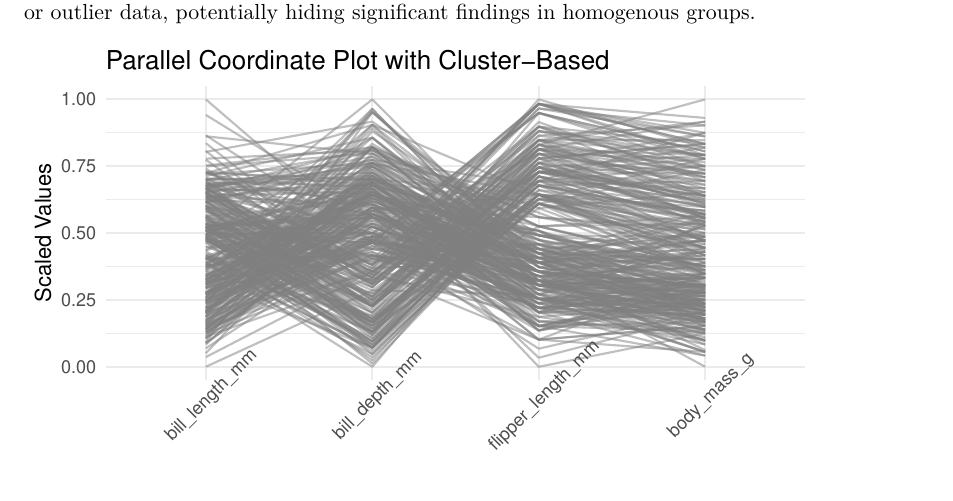
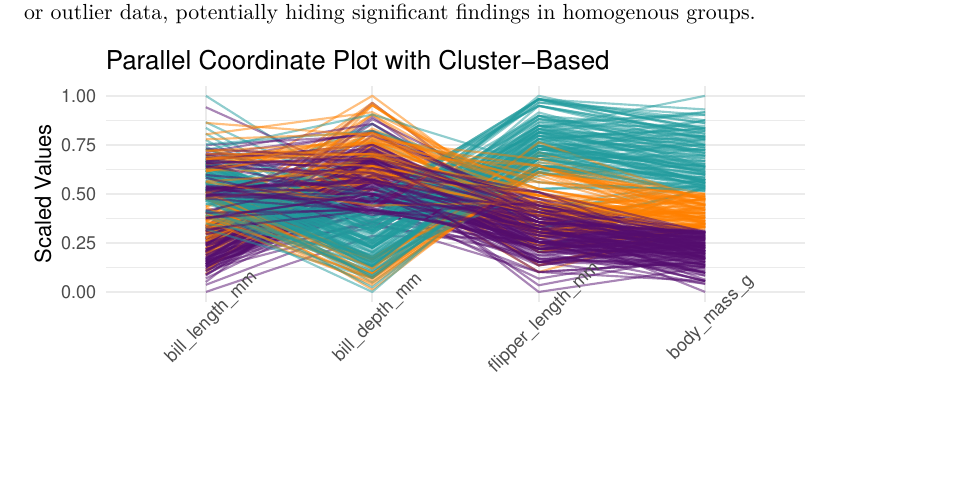
Before and after one commit to drbradford12/Dissertation-Data, a Quarto document (Literature Review/LitReview.qmd): part of page 13 of 29, cut so that both start at the same text, the shorter picture padded with empty space. Rendered offline with R 4.5, knitr and Pandoc in place of Quarto, then LaTeX, with nearby package versions; code that draws random numbers runs with fixed seeds of ours; some code elsewhere in the file could not run offline.

Commit message:
Update LitReview.qmd

````diff
--- a/Literature Review/LitReview.qmd
+++ b/Literature Review/LitReview.qmd
@@ -715,14 +715,13 @@ ggparcoord(
   #showPoints = TRUE, # Show points on lines
   mapping = ggplot2::aes(color = cluster)
 ) +
- # scale_color_manual(values = c("1" = "#1f78b4", "2" = "#33a02c", "3" = "#e31a1c")) +
+  scale_color_manual(values = c("1" = "#540D6E", "2" = "#219B9D", "3" = "#FF8000")) +
   ggplot2::theme_minimal() +
   ggplot2::labs(title = "Parallel Coordinate Plot with Cluster-Based",
                 y = "Scaled Values",
                 x = "Variables") +
   theme(legend.position = "bottom") +
-  theme(axis.text.x = element_text(angle=45)) +
-    penguin_scale_color()
+  theme(axis.text.x = element_text(angle=45))
 ```
 
 ## Optimized Layout Algorithms
````
